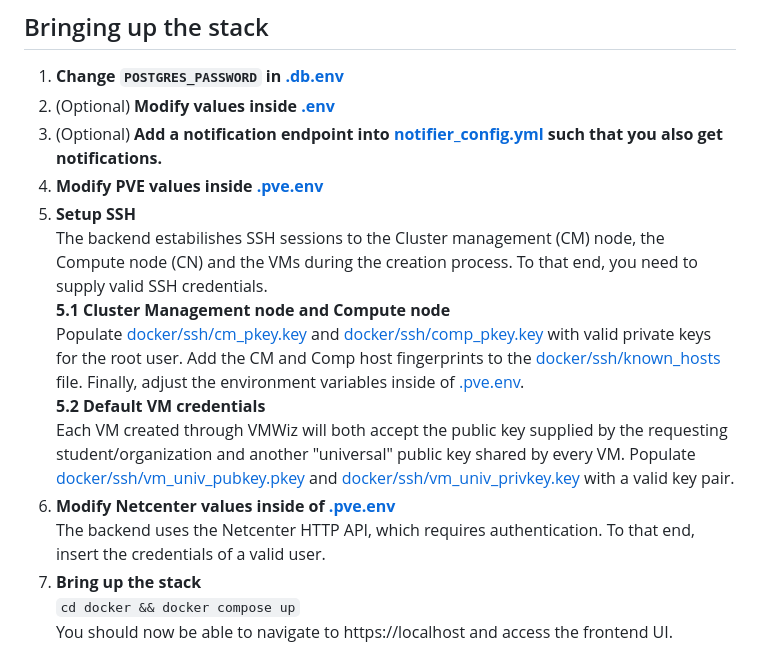
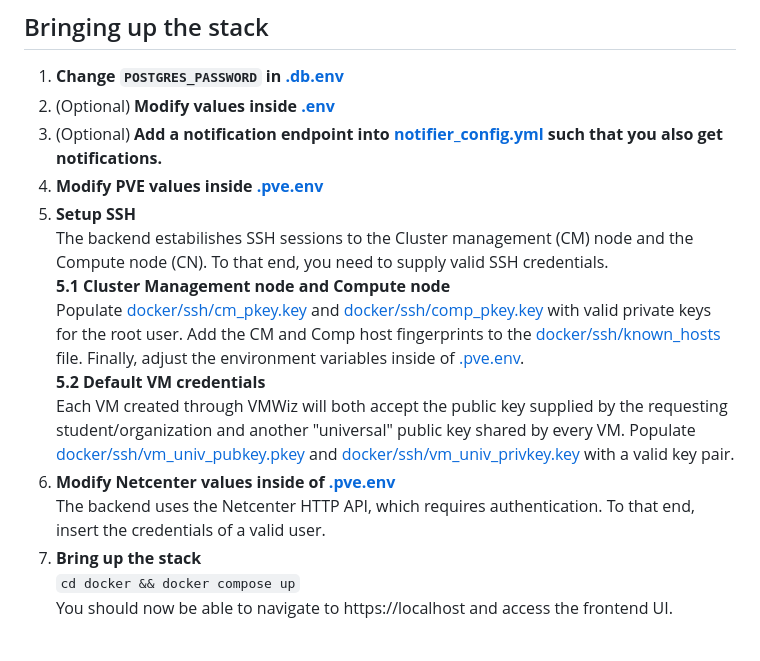
Before and after one commit to cerfedino/VMWiz, a Markdown page: README.md, the part around the change. Rendered like a GitHub page.

```diff
--- a/README.md
+++ b/README.md
@@ -20,16 +20,16 @@
 3. (Optional) **Add a notification endpoint into [notifier_config.yml](/docker/notifier_config.yml) such that you also get notifications.**
 4. **Modify PVE values inside [.pve.env](.pve.env)**
 5. **Setup SSH**\
-The backend estabilishes SSH sessions to the Cluster management (CM) node, the Compute node (CN) and the VMs during the creation process. To that end, you need to supply valid SSH credentials.\
+The backend estabilishes SSH sessions to the Cluster management (CM) node and the Compute node (CN). To that end, you need to supply valid SSH credentials.\
   **5.1 Cluster Management node and Compute node**\
   Populate [docker/ssh/cm_pkey.key](docker/ssh/cm_pkey.key) and [docker/ssh/comp_pkey.key](docker/ssh/comp_pkey.key) with valid private keys for the root user.
   Add the CM and Comp host fingerprints to the [docker/ssh/known_hosts](docker/ssh/known_hosts) file. Finally, adjust the environment variables inside of [.pve.env](.pve.env).\
   **5.2 Default VM credentials**\
   Each VM created through VMWiz will both accept the public key supplied by the requesting student/organization and another "universal" public key shared by every VM.
   Populate [docker/ssh/vm_univ_pubkey.pkey](docker/ssh/vm_univ_pubkey.pkey) and [docker/ssh/vm_univ_privkey.key](docker/ssh/vm_univ_privkey.pkey) with a valid key pair.
-6. **Modify Netcenter values inside of [.pve.env](.pve.env)**\
+1. **Modify Netcenter values inside of [.pve.env](.pve.env)**\
 The backend uses the Netcenter HTTP API, which requires authentication. To that end, insert the credentials of a valid user.
-7. **Bring up the stack**\
+1. **Bring up the stack**\
 `cd docker && docker compose up`\
 You should now be able to navigate to https://localhost and access the frontend UI.
 
```
